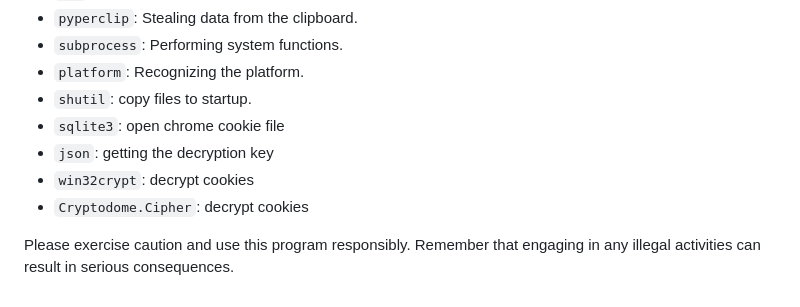
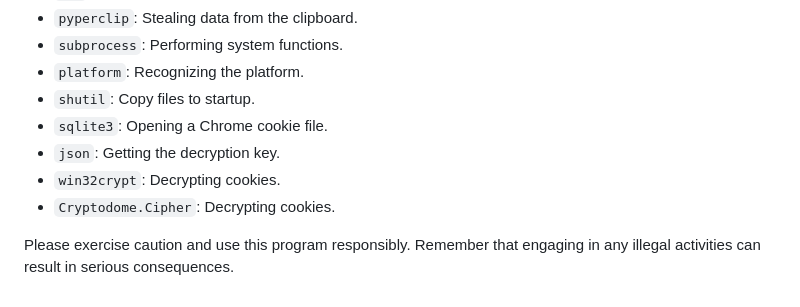
Before and after one commit to xanonDev/pinkcord, a Markdown page: README.md, the part around the change printed below. Rendered like a GitHub page.

Commit message:
Improved readability of libaries

```diff
--- a/README.md
+++ b/README.md
@@ -63,11 +62,12 @@ The following libraries are used in Pinkcord:
 - `pyperclip`: Stealing data from the clipboard.
 - `subprocess`: Performing system functions.
 - `platform`: Recognizing the platform.
-- `shutil`: copy files to startup.
-- `sqlite3`: open chrome cookie file
-- `json`: getting the decryption key
-- `win32crypt`: decrypt cookies
-- `Cryptodome.Cipher`: decrypt cookies
+- `shutil`: Copy files to startup.
+- `sqlite3`: Opening a Chrome cookie file.
+- `json`: Getting the decryption key.
+- `win32crypt`: Decrypting cookies.
+- `Cryptodome.Cipher`: Decrypting cookies.
+
 
 
 Please exercise caution and use this program responsibly. Remember that engaging in any illegal activities can result in serious consequences.
```
Also changed, not shown: other parts of README.md (+0 -1 lines).
